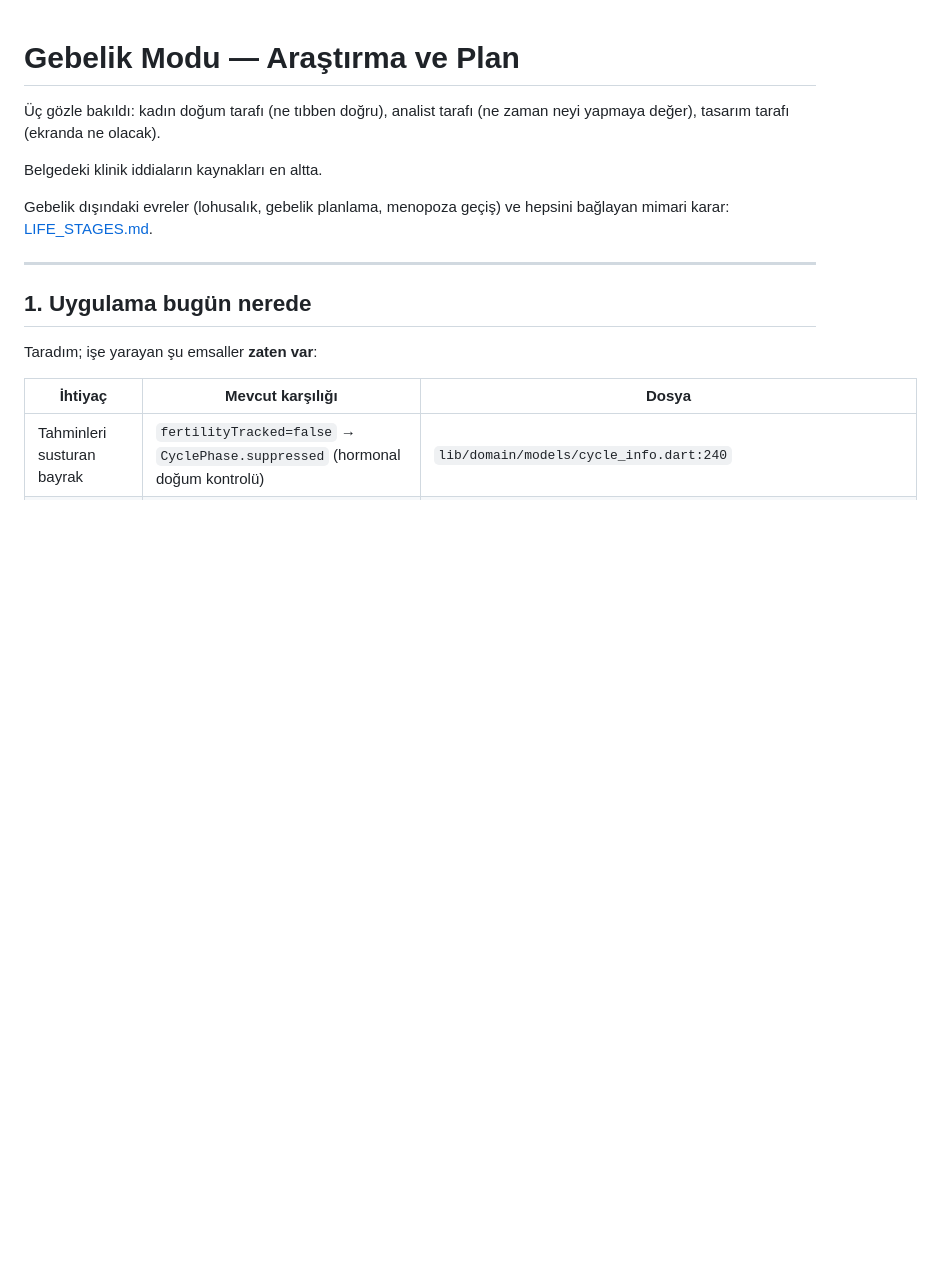
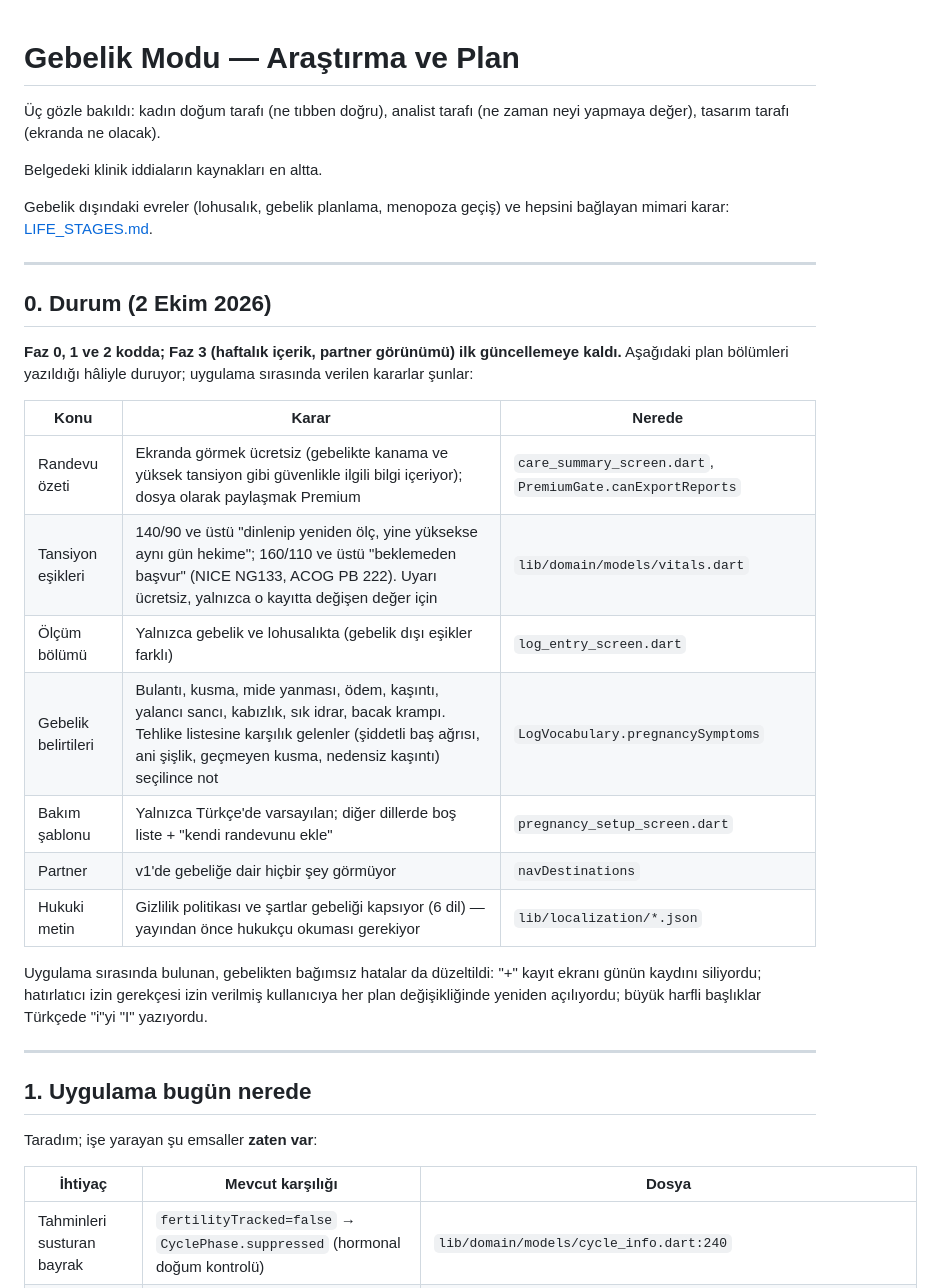
Before and after one commit to frclb/nilu, a Markdown page: PREGNANCY_MODE.md, the part around the change. Drawn GitHub-style; blank space fills up the shorter version.

Commit message:
Gebelik planına uygulama durumunu ve kararları işle
Faz 0–2 kodda; Faz 3 ilk güncellemeye kaldı. Uygulama sırasında verilen
kararlar (özetin ücretsiz/Premium ayrımı, tansiyon eşikleri, ölçüm
bölümünün kapsamı, belirti listesi, şablon, partner, hukuki metin) ve
yol üstünde düzeltilen hatalar tek tabloda.

Co-Authored-By: Claude Opus 5.5 <noreply@anthropic.com>

```diff
--- a/PREGNANCY_MODE.md
+++ b/PREGNANCY_MODE.md
@@ -7,6 +7,29 @@ Belgedeki klinik iddiaların kaynakları en altta.
 
 Gebelik dışındaki evreler (lohusalık, gebelik planlama, menopoza geçiş) ve
 hepsini bağlayan mimari karar: [LIFE_STAGES.md](LIFE_STAGES.md).
+
+---
+
+## 0. Durum (2 Ekim 2026)
+
+**Faz 0, 1 ve 2 kodda; Faz 3 (haftalık içerik, partner görünümü) ilk
+güncellemeye kaldı.** Aşağıdaki plan bölümleri yazıldığı hâliyle duruyor;
+uygulama sırasında verilen kararlar şunlar:
+
+| Konu | Karar | Nerede |
+|---|---|---|
+| Randevu özeti | Ekranda görmek ücretsiz (gebelikte kanama ve yüksek tansiyon gibi güvenlikle ilgili bilgi içeriyor); dosya olarak paylaşmak Premium | `care_summary_screen.dart`, `PremiumGate.canExportReports` |
+| Tansiyon eşikleri | 140/90 ve üstü "dinlenip yeniden ölç, yine yüksekse aynı gün hekime"; 160/110 ve üstü "beklemeden başvur" (NICE NG133, ACOG PB 222). Uyarı ücretsiz, yalnızca o kayıtta değişen değer için | `lib/domain/models/vitals.dart` |
+| Ölçüm bölümü | Yalnızca gebelik ve lohusalıkta (gebelik dışı eşikler farklı) | `log_entry_screen.dart` |
+| Gebelik belirtileri | Bulantı, kusma, mide yanması, ödem, kaşıntı, yalancı sancı, kabızlık, sık idrar, bacak krampı. Tehlike listesine karşılık gelenler (şiddetli baş ağrısı, ani şişlik, geçmeyen kusma, nedensiz kaşıntı) seçilince not | `LogVocabulary.pregnancySymptoms` |
+| Bakım şablonu | Yalnızca Türkçe'de varsayılan; diğer dillerde boş liste + "kendi randevunu ekle" | `pregnancy_setup_screen.dart` |
+| Partner | v1'de gebeliğe dair hiçbir şey görmüyor | `navDestinations` |
+| Hukuki metin | Gizlilik politikası ve şartlar gebeliği kapsıyor (6 dil) — yayından önce hukukçu okuması gerekiyor | `lib/localization/*.json` |
+
+Uygulama sırasında bulunan, gebelikten bağımsız hatalar da düzeltildi:
+"+" kayıt ekranı günün kaydını siliyordu; hatırlatıcı izin gerekçesi izin
+verilmiş kullanıcıya her plan değişikliğinde yeniden açılıyordu; büyük
+harfli başlıklar Türkçede "i"yi "I" yazıyordu.
 
 ---
 
```
